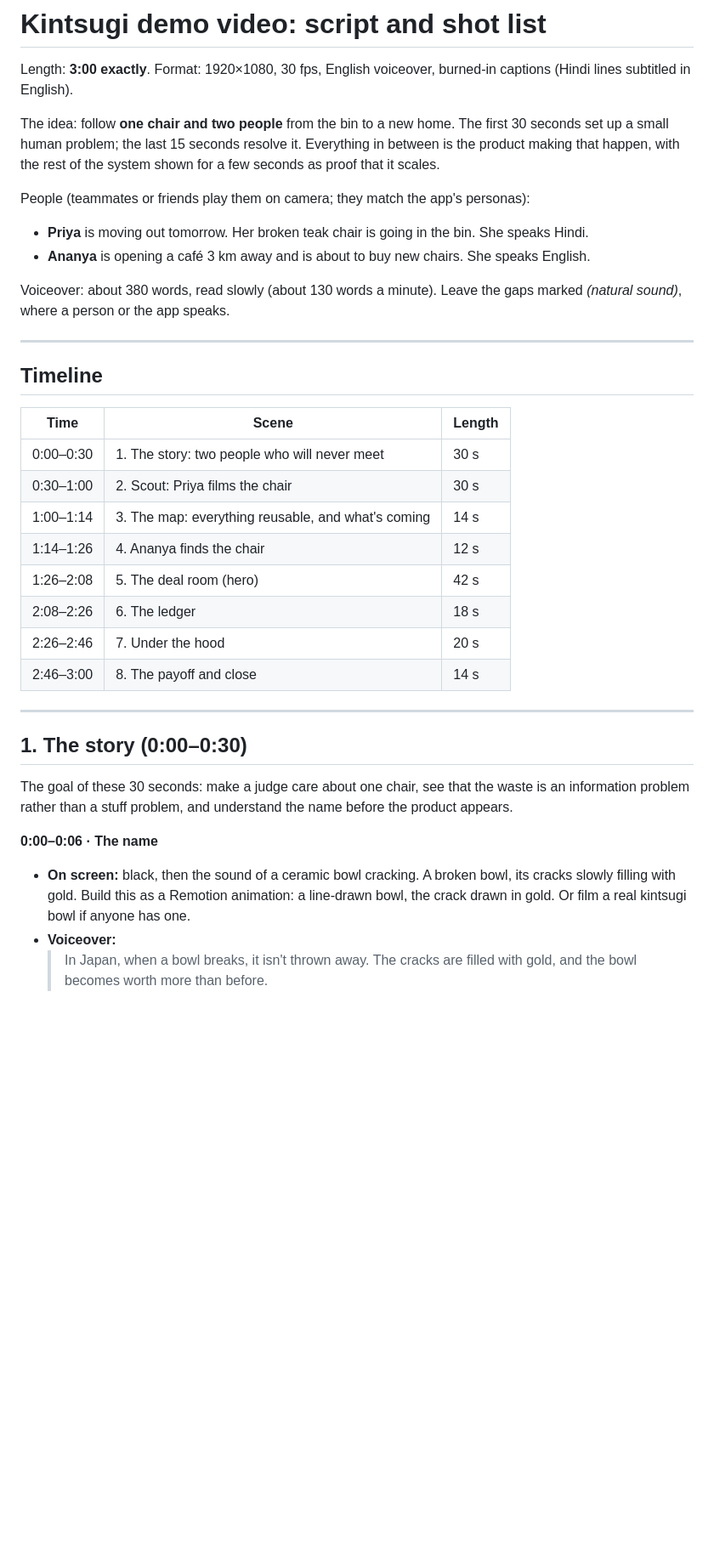
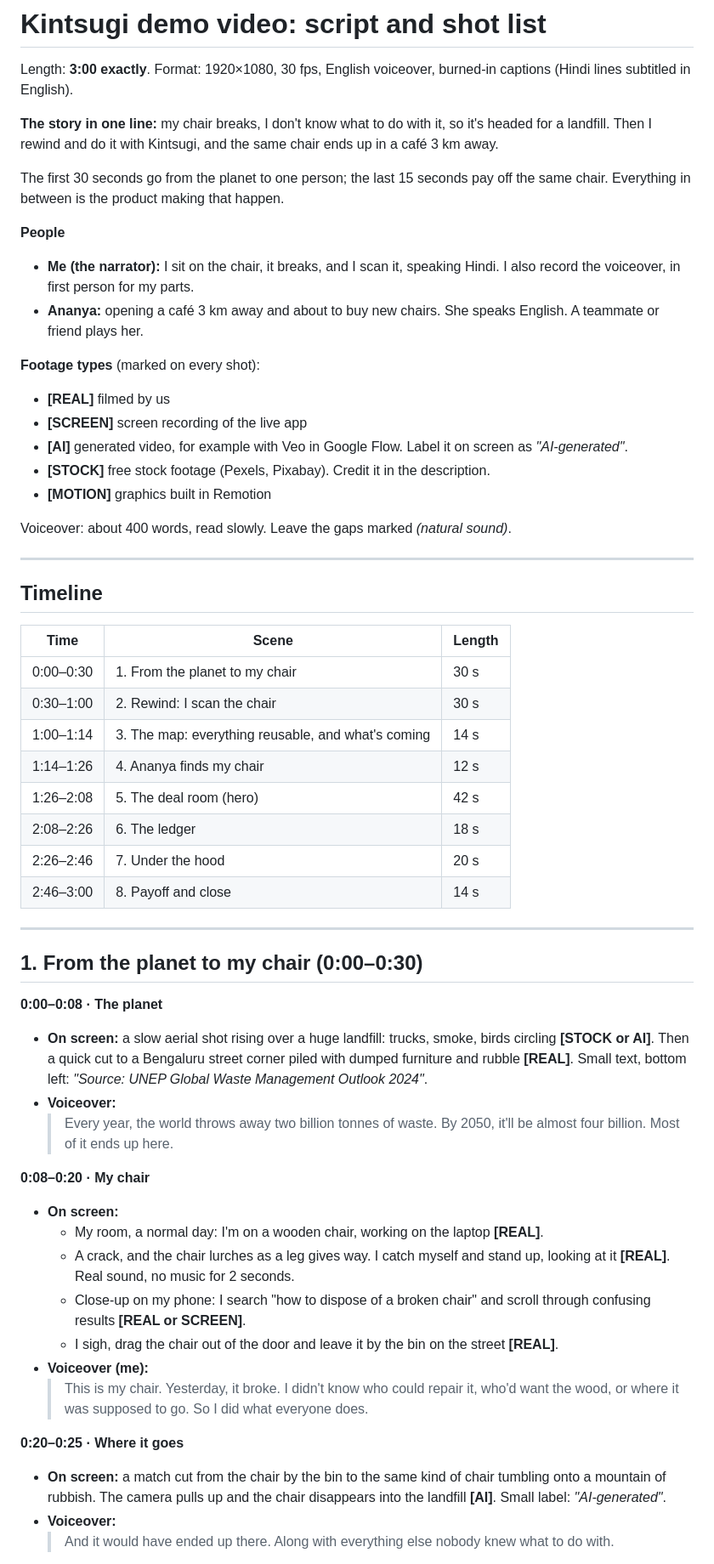
Before and after one commit to Shivam-sopho/kintsugi, a Markdown page: docs/video/script.md, the part around one of its changes. Shown at 85% size. Rendered like a GitHub page; blank space fills up the shorter version.

Commit message:
Demo video: open on landfills and the narrator's own broken chair, with a rewind

```diff
--- a/docs/video/script.md
+++ b/docs/video/script.md
@@ -2,13 +2,22 @@
 
 Length: **3:00 exactly**. Format: 1920×1080, 30 fps, English voiceover, burned-in captions (Hindi lines subtitled in English).
 
-The idea: follow **one chair and two people** from the bin to a new home. The first 30 seconds set up a small human problem; the last 15 seconds resolve it. Everything in between is the product making that happen, with the rest of the system shown for a few seconds as proof that it scales.
+**The story in one line:** my chair breaks, I don't know what to do with it, so it's headed for a landfill. Then I rewind and do it with Kintsugi, and the same chair ends up in a café 3 km away.
 
-People (teammates or friends play them on camera; they match the app's personas):
-- **Priya** is moving out tomorrow. Her broken teak chair is going in the bin. She speaks Hindi.
-- **Ananya** is opening a café 3 km away and is about to buy new chairs. She speaks English.
+The first 30 seconds go from the planet to one person; the last 15 seconds pay off the same chair. Everything in between is the product making that happen.
 
-Voiceover: about 380 words, read slowly (about 130 words a minute). Leave the gaps marked *(natural sound)*, where a person or the app speaks.
+**People**
+- **Me (the narrator):** I sit on the chair, it breaks, and I scan it, speaking Hindi. I also record the voiceover, in first person for my parts.
+- **Ananya:** opening a café 3 km away and about to buy new chairs. She speaks English. A teammate or friend plays her.
+
+**Footage types** (marked on every shot):
+- **[REAL]** filmed by us
+- **[SCREEN]** screen recording of the live app
+- **[AI]** generated video, for example with Veo in Google Flow. Label it on screen as *"AI-generated"*.
+- **[STOCK]** free stock footage (Pexels, Pixabay). Credit it in the description.
+- **[MOTION]** graphics built in Remotion
+
+Voiceover: about 400 words, read slowly. Leave the gaps marked *(natural sound)*.
 
 ---
 
@@ -16,23 +25,35 @@ Voiceover: about 380 words, read slowly (about 130 words a minute). Leave the ga
 
 | Time | Scene | Length |
 |---|---|---|
-| 0:00–0:30 | 1. The story: two people who will never meet | 30 s |
-| 0:30–1:00 | 2. Scout: Priya films the chair | 30 s |
+| 0:00–0:30 | 1. From the planet to my chair | 30 s |
+| 0:30–1:00 | 2. Rewind: I scan the chair | 30 s |
 | 1:00–1:14 | 3. The map: everything reusable, and what's coming | 14 s |
-| 1:14–1:26 | 4. Ananya finds the chair | 12 s |
+| 1:14–1:26 | 4. Ananya finds my chair | 12 s |
 | 1:26–2:08 | 5. The deal room (hero) | 42 s |
 | 2:08–2:26 | 6. The ledger | 18 s |
 | 2:26–2:46 | 7. Under the hood | 20 s |
-| 2:46–3:00 | 8. The payoff and close | 14 s |
+| 2:46–3:00 | 8. Payoff and close | 14 s |
 
 ---
 
-## 1. The story (0:00–0:30)
+## 1. From the planet to my chair (0:00–0:30)
 
-The goal of these 30 seconds: make a judge care about one chair, see that the waste is an information problem rather than a stuff problem, and understand the name before the product appears.
+**0:00–0:08 · The planet**
+- **On screen:** a slow aerial shot rising over a huge landfill: trucks, smoke, birds circling **[STOCK or AI]**. Then a quick cut to a Bengaluru street corner piled with dumped furniture and rubble **[REAL]**. Small text, bottom left: *"Source: UNEP Global Waste Management Outlook 2024"*.
+- **Voiceover:**
+  > Every year, the world throws away two billion tonnes of waste. By 2050, it'll be almost four billion. Most of it ends up here.
 
-**0:00–0:06 · The name**
-- **On screen:** black, then the sound of a ceramic bowl cracking. A broken bowl, its cracks slowly filling with gold. Build this as a Remotion animation: a line-drawn bowl, the crack drawn in gold. Or film a real kintsugi bowl if anyone has one.
+**0:08–0:20 · My chair**
+- **On screen:**
+  - My room, a normal day: I'm on a wooden chair, working on the laptop **[REAL]**.
+  - A crack, and the chair lurches as a leg gives way. I catch myself and stand up, looking at it **[REAL]**. Real sound, no music for 2 seconds.
+  - Close-up on my phone: I search "how to dispose of a broken chair" and scroll through confusing results **[REAL or SCREEN]**.
+  - I sigh, drag the chair out of the door and leave it by the bin on the street **[REAL]**.
+- **Voiceover (me):**
+  > This is my chair. Yesterday, it broke. I didn't know who could repair it, who'd want the wood, or where it was supposed to go. So I did what everyone does.
+
+**0:20–0:25 · Where it goes**
+- **On screen:** a match cut from the chair by the bin to the same kind of chair tumbling onto a mountain of rubbish. The camera pulls up and the chair disappears into the landfill **[AI]**. Small label: *"AI-generated"*.
 - **Voiceover:**
-  > In Japan, when a bowl breaks, it isn't thrown away. The cracks are filled with gold, and the bowl becomes worth more than before.
+  > And it would have ended up there. Along with everything else nobody knew what to do with.
 
```
Also changed, not shown: other parts of docs/video/script.md (+86 -91 lines).
